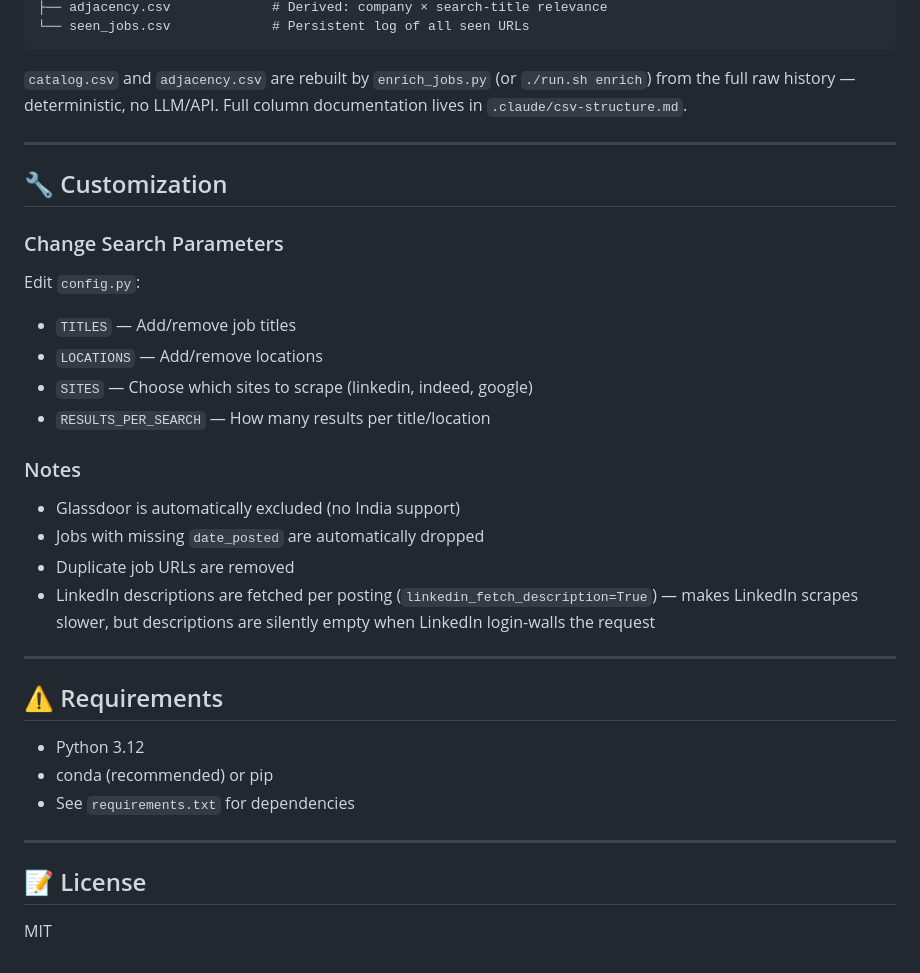
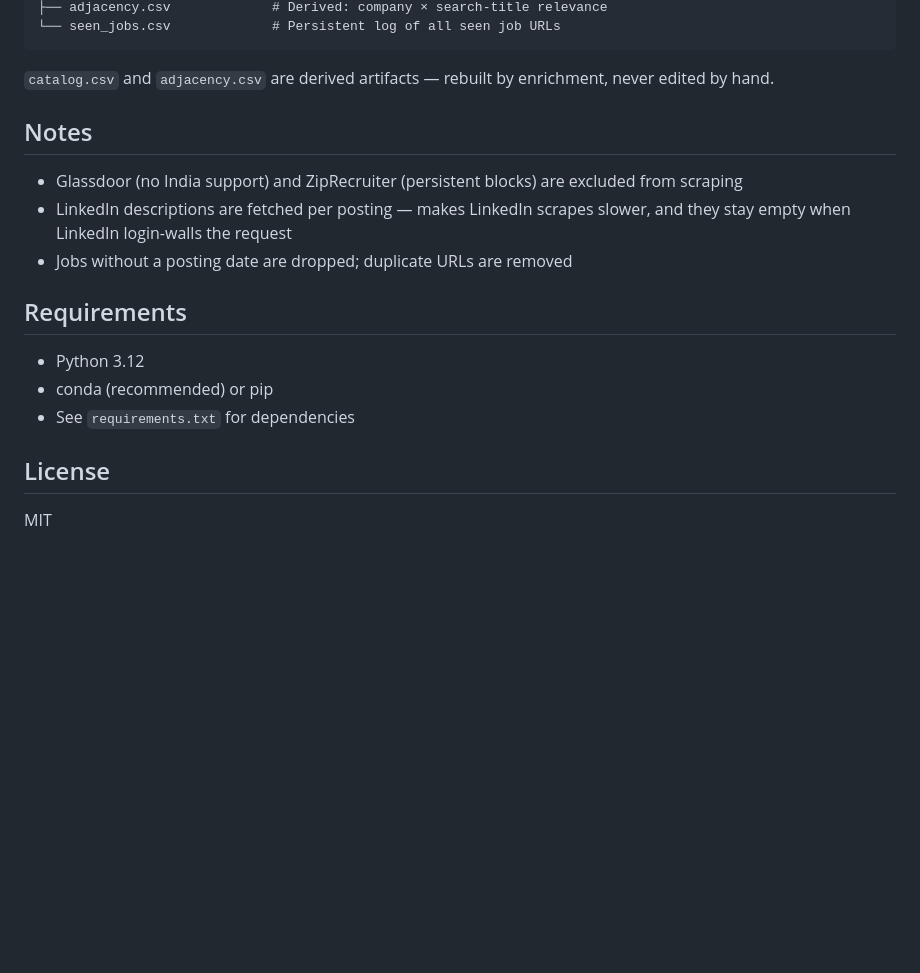
Before and after one commit to shubhamshelar/job-hunt-utill, a Markdown page: README.md, the part around one of its changes. Rendered like a GitHub page; blank space fills up the shorter version.

````diff
--- a/README.md
+++ b/README.md
@@ -150,37 +83,21 @@ data/
 ├── adjacency.csv             # Derived: company × search-title relevance
-└── seen_jobs.csv             # Persistent log of all seen URLs
+└── seen_jobs.csv             # Persistent log of all seen job URLs
 ```
 
-`catalog.csv` and `adjacency.csv` are rebuilt by `enrich_jobs.py` (or `./run.sh enrich`) from the full raw history — deterministic, no LLM/API. Full column documentation lives in `.claude/csv-structure.md`.
+`catalog.csv` and `adjacency.csv` are derived artifacts — rebuilt by enrichment, never edited by hand.
 
----
+## Notes
 
-## 🔧 Customization
+- Glassdoor (no India support) and ZipRecruiter (persistent blocks) are excluded from scraping
+- LinkedIn descriptions are fetched per posting — makes LinkedIn scrapes slower, and they stay empty when LinkedIn login-walls the request
+- Jobs without a posting date are dropped; duplicate URLs are removed
 
-### Change Search Parameters
-
-Edit `config.py`:
-- `TITLES` — Add/remove job titles
-- `LOCATIONS` — Add/remove locations
-- `SITES` — Choose which sites to scrape (linkedin, indeed, google)
-- `RESULTS_PER_SEARCH` — How many results per title/location
-
-### Notes
-- Glassdoor is automatically excluded (no India support)
-- Jobs with missing `date_posted` are automatically dropped
-- Duplicate job URLs are removed
-- LinkedIn descriptions are fetched per posting (`linkedin_fetch_description=True`) — makes LinkedIn scrapes slower, but descriptions are silently empty when LinkedIn login-walls the request
-
----
-
-## ⚠️ Requirements
+## Requirements
 
 - Python 3.12
 - conda (recommended) or pip
 - See `requirements.txt` for dependencies
 
----
-
-## 📝 License
+## License
 
 MIT
````
Also changed, not shown: other parts of README.md (+49 -116 lines).
